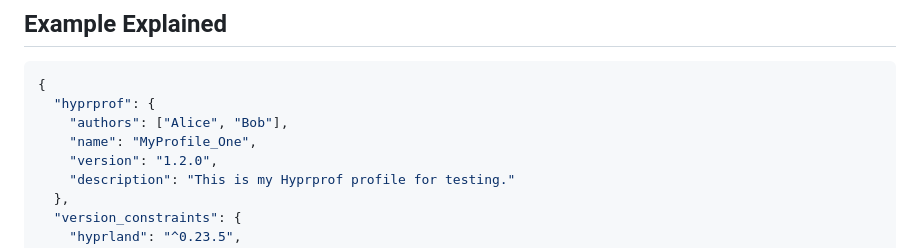
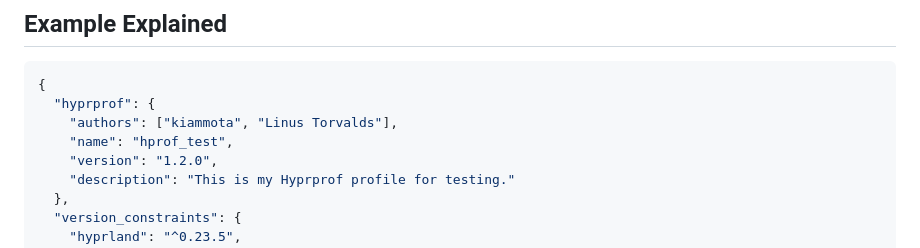
Before and after one commit to KiamMota/hyprprof, a Markdown page: doc/manifest.md, the part around the change. Drawn GitHub-style.

Commit message:
Update authors and name in manifest

````diff
--- a/doc/manifest.md
+++ b/doc/manifest.md
@@ -80,8 +80,8 @@ An optional object mapping configuration for individual applications or utilitie
 ```json
 {
   "hyprprof": {
-    "authors": ["Alice", "Bob"],
-    "name": "MyProfile_One",
+    "authors": ["kiammota", "Linus Torvalds"],
+    "name": "hprof_test",
     "version": "1.2.0",
     "description": "This is my Hyprprof profile for testing."
   },
````
